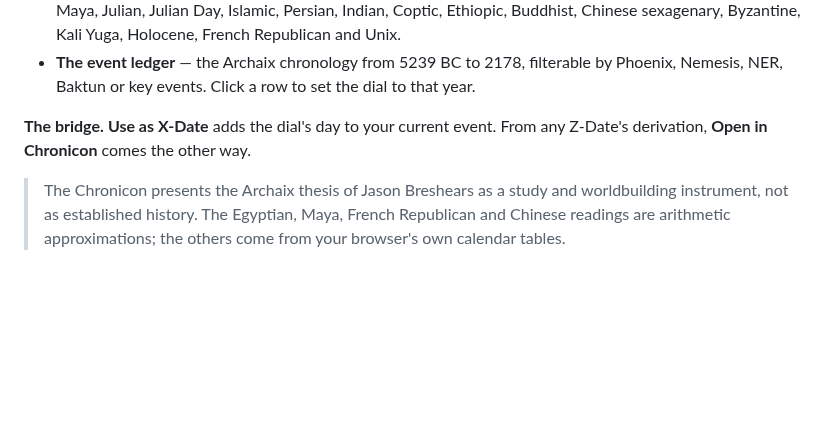
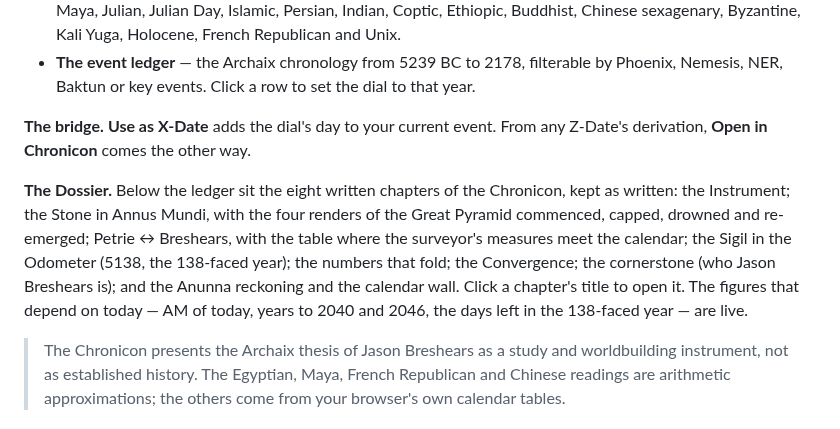
Before and after one commit to bradleyhomelinuxnet-prog/NatorionCipherPredictiveEngine, a Markdown page: natorion/MANUAL.md, the part around the change. Drawn GitHub-style; blank space fills up the shorter version.

```diff
--- a/natorion/MANUAL.md
+++ b/natorion/MANUAL.md
@@ -373,6 +373,8 @@ Under the dial:
 
 **The bridge.** **Use as X-Date** adds the dial's day to your current event. From any Z-Date's derivation, **Open in Chronicon** comes the other way.
 
+**The Dossier.** Below the ledger sit the eight written chapters of the Chronicon, kept as written: the Instrument; the Stone in Annus Mundi, with the four renders of the Great Pyramid commenced, capped, drowned and re-emerged; Petrie ↔ Breshears, with the table where the surveyor's measures meet the calendar; the Sigil in the Odometer (5138, the 138-faced year); the numbers that fold; the Convergence; the cornerstone (who Jason Breshears is); and the Anunna reckoning and the calendar wall. Click a chapter's title to open it. The figures that depend on today — AM of today, years to 2040 and 2046, the days left in the 138-faced year — are live.
+
 > The Chronicon presents the Archaix thesis of Jason Breshears as a study and worldbuilding instrument, not as established history. The Egyptian, Maya, French Republican and Chinese readings are arithmetic approximations; the others come from your browser's own calendar tables.
 
 ---
```
Also changed, not shown: natorion/README.md (+10 -4 lines), natorion/docs/chronicon.png (added), natorion/docs/cipher.png (added), natorion/docs/derivation.png (added), natorion/docs/operations.png (added), 9 other files.
